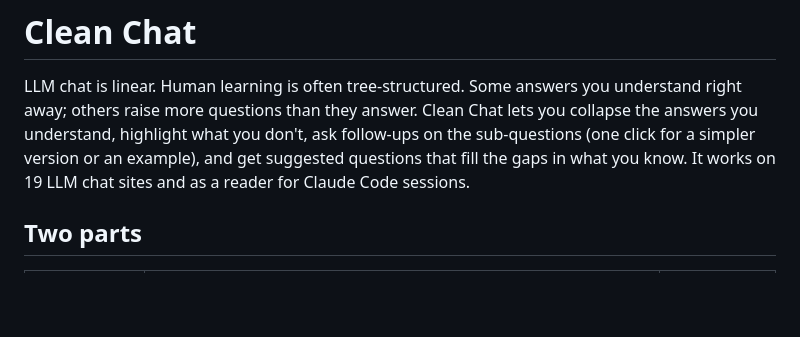
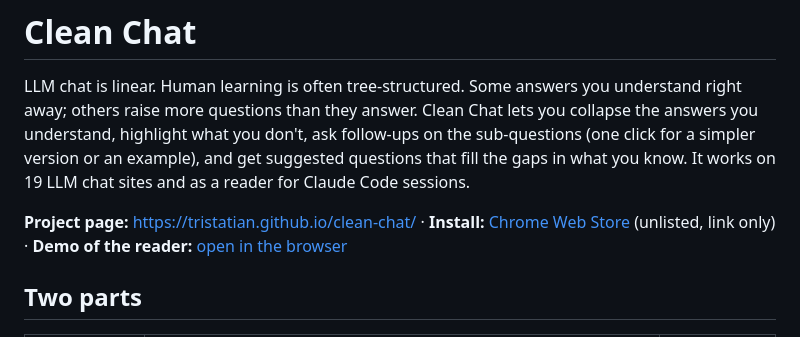
Before and after one commit to tristatian/clean-chat, a Markdown page: README.md, the part around the change. Rendered like a GitHub page; blank space fills up the shorter version.

Commit message:
README: project page, store and demo links
Co-Authored-By: Claude Fable 5.1 <noreply@anthropic.com>

```diff
--- a/README.md
+++ b/README.md
@@ -1,6 +1,8 @@
 # Clean Chat
 
 LLM chat is linear. Human learning is often tree-structured. Some answers you understand right away; others raise more questions than they answer. Clean Chat lets you collapse the answers you understand, highlight what you don't, ask follow-ups on the sub-questions (one click for a simpler version or an example), and get suggested questions that fill the gaps in what you know. It works on 19 LLM chat sites and as a reader for Claude Code sessions.
+
+**Project page:** https://tristatian.github.io/clean-chat/ · **Install:** [Chrome Web Store](https://chromewebstore.google.com/detail/clean-chat/jnaancgndlpgaeckmnebcomdoldkijkh) (unlisted, link only) · **Demo of the reader:** [open in the browser](https://tristatian.github.io/clean-chat/mockup-v0.html)
 
 
 ## Two parts
```
